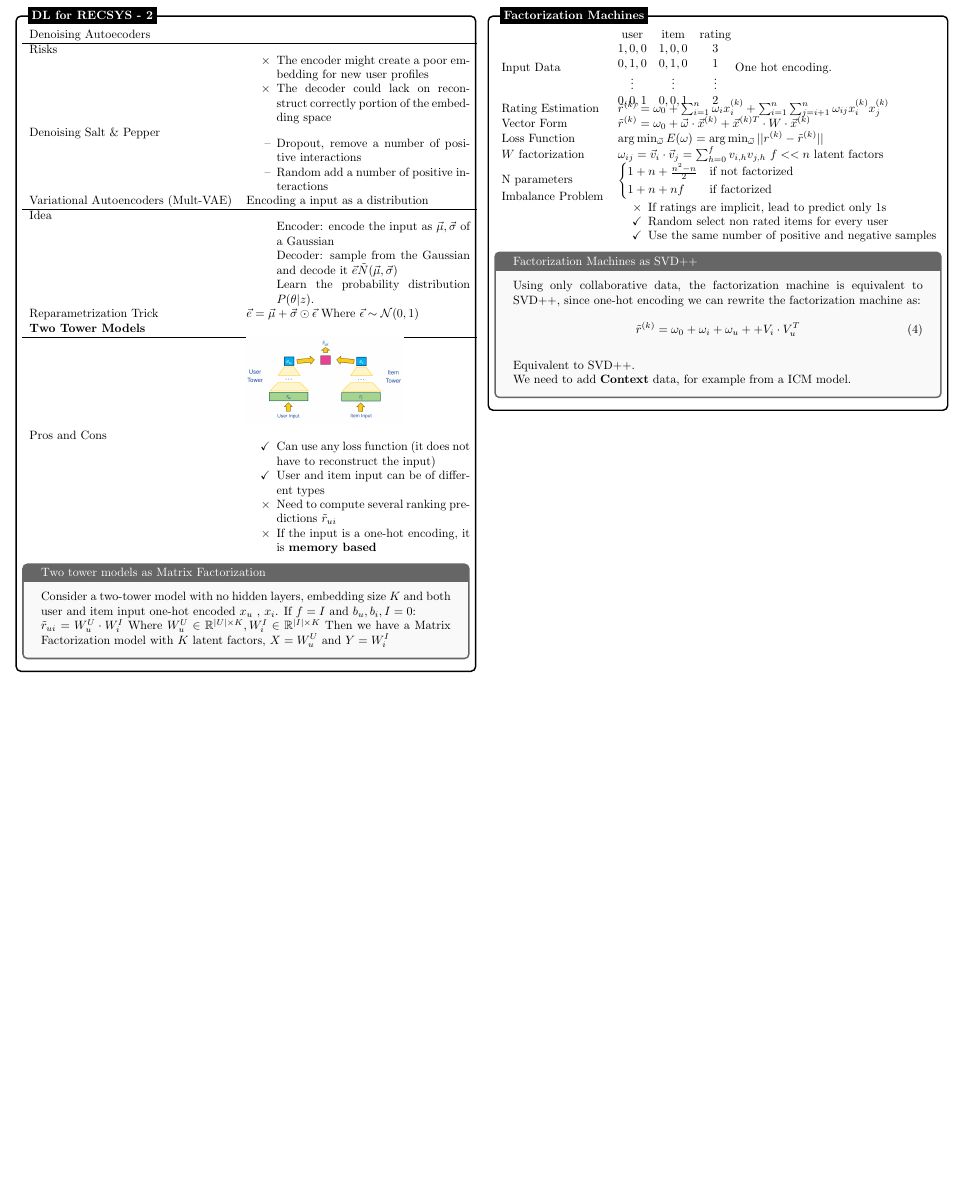
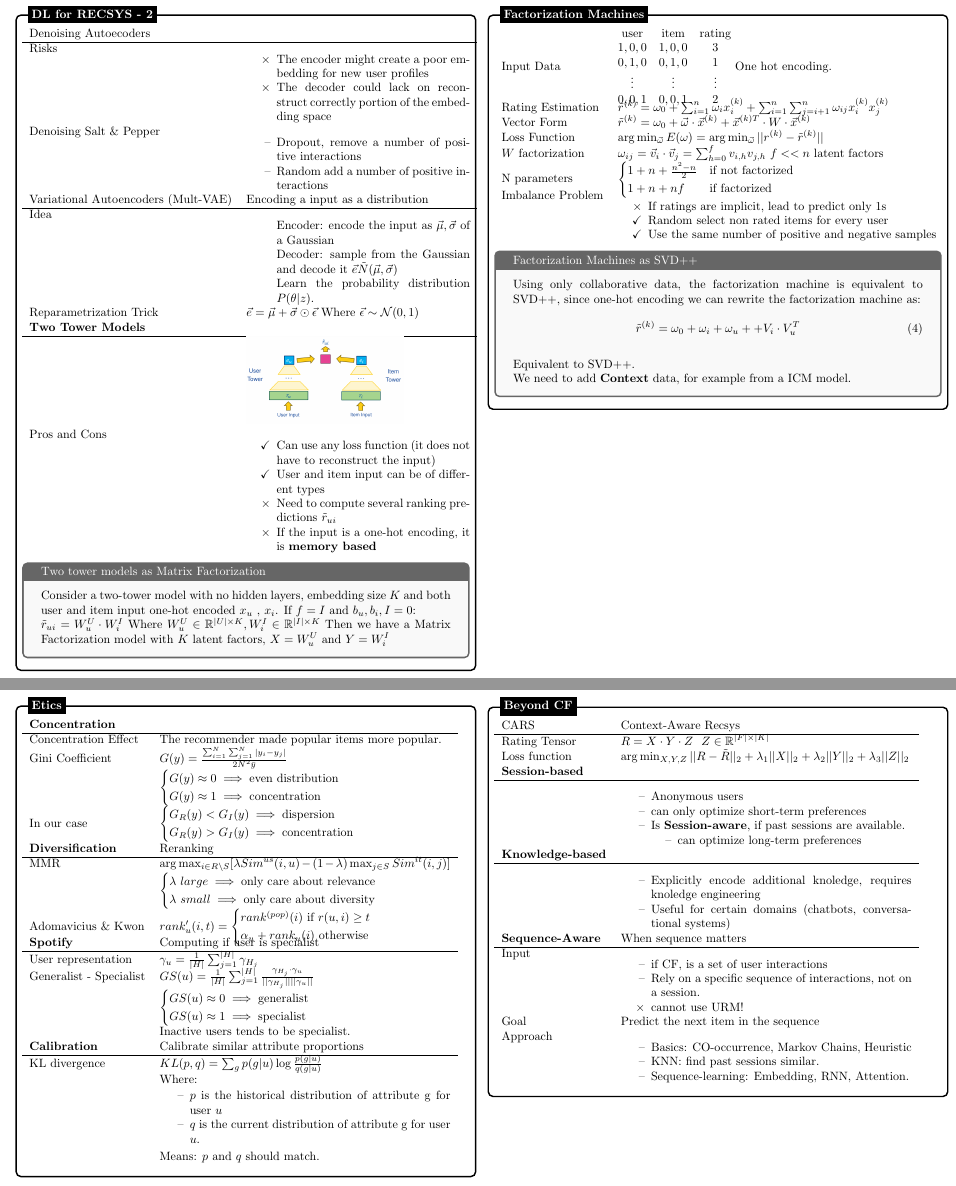
Before and after one commit to filomba01/filomba01, a LaTeX document (RECSYS/main.tex, which reads RECSYS/sections/12_Etics.tex, RECSYS/sections/13_BeyondCF.tex): part of page 5 of 5 before the commit and two parts of pages 5 and 6 of 6 after it, the two joined at a grey line, cut so that both start at the same text, the shorter picture padded with empty space. Compiled offline with pdfLaTeX.

Commit message:
Added Etics and BeyondCF

```diff
--- a/RECSYS/main.tex
+++ b/RECSYS/main.tex
@@ -68,5 +68,10 @@
 \input{sections/10_GraphCNN}
 %% ---- 11. Factorization Machines ----
 \input{sections/11_FactorizationMachines}
+%% ---- 12. Etics ----
+\input{sections/12_Etics}
+%% ---- 13. Beyond CF ----
+\input{sections/13_BeyondCF}
+
 \end{multicols*}
 \end{document}
--- /dev/null
+++ b/RECSYS/sections/12_Etics.tex
@@ -0,0 +1,129 @@
+\begin{tikzpicture}
+    \node [mybox] (box){
+        \begin{minipage}{0.48\textwidth}
+            \begin{tabular}{lp{0.65\textwidth}}
+                \textbf{Concentration} & \\
+
+                \hline
+                Concentration Effect & The recommender made popular items more popular.
+
+                \\
+                Gini Coefficient &
+
+                $
+                    G(y) = \frac{
+                        \sum_{i=1}^{N} \sum_{j=1}^{N} |y_i - y_j|
+                    }{
+                        2 N^2 \bar{y}
+                    }
+                $
+
+                $
+                \begin{cases}
+                    G(y) \approx 0 \implies \text{even distribution} \\
+                    G(y) \approx 1 \implies \text{concentration}
+                \end{cases}
+                $
+                \\
+
+                In our case &
+                $
+                    \begin{cases}
+                    G_R(y) < G_I(y) \implies \text{dispersion} \\
+                    G_R(y) > G_I(y) \implies \text{concentration}
+                    \end{cases}
+                $
+                \\
+
+                \textbf{Diversification} & Reranking
+                \\
+                \hline
+
+                MMR &
+                $
+                    \arg \max_{i \in R \setminus S} [
+                        \lambda Sim^{us}(i,u)
+                        - (1 - \lambda) \max_{j \in S} Sim^{it}(i,j)
+                    ]
+                $
+
+                $
+                    \begin{cases}
+                        \lambda \ large \implies \text{only care about relevance} \\
+                        \lambda \ small \implies \text{only care about diversity}
+                    \end{cases}
+                $
+                \\
+
+                Adomavicius \& Kwon &
+
+                $
+                    rank_u'(i,t) = \begin{cases}
+                        rank^{(pop)}(i) \ \text{if } r(u,i) \geq t \\
+                        \alpha_u + rank_u(i) \ \text{otherwise}
+                    \end{cases}
+                $
+
+                \\
+                \textbf{Spotify} & Computing if user is specialist
+                \\
+                \hline
+
+
+                User representation &
+                $
+                    \gamma_u = \frac{1}{|H|}
+                    \sum_{j=1}^{|H|} \gamma_{H_j}
+                $
+
+                \\
+
+                Generalist - Specialist &
+                $
+                    GS(u) = \frac{1}{|H|}
+                    \sum_{j=1}^{|H|}
+                        \frac{\gamma_{H_j} \cdot \gamma_u}
+                        {||\gamma_{H_j}|| || \gamma_u ||}
+                $
+
+                $
+                    \begin{cases}
+                        GS(u) \approx 0 \implies \text{generalist} \\
+                        GS(u) \approx 1 \implies \text{specialist}
+                    \end{cases}
+                $
+
+                Inactive users tends to be specialist.
+
+                \\
+
+                \textbf{Calibration} & Calibrate similar attribute proportions
+                \\
+                \hline
+
+                KL divergence &
+                $
+                    KL(p,q) = \sum_g
+                                p(g | u) \log \frac{p(g | u)}{q(g | u)}
+                $
+
+                Where:
+
+                \begin{itemize}[label={--}, topsep=0cm, parsep=0cm, itemsep=0cm]
+                    \item $p$ is the historical distribution of attribute g for user $u$
+                    \item $q$ is the current distribution of attribute g for user $u$.
+                \end{itemize}
+
+                Means: $p$ and $q$ should match.
+
+                \\
+
+
+
+
+            \end{tabular}
+        \end{minipage}
+    };
+
+\node[fancytitle, right=10pt] at (box.north west) {Etics};
+\end{tikzpicture}
--- /dev/null
+++ b/RECSYS/sections/13_BeyondCF.tex
@@ -0,0 +1,70 @@
+\begin{tikzpicture}
+    \node [mybox] (box){
+        \begin{minipage}{0.48\textwidth}
+            \begin{tabular}{lp{0.65\textwidth}}
+                CARS & Context-Aware Recsys \\
+                \hline
+
+                Rating Tensor &
+                $
+                    \tilde{R} = X \cdot Y \cdot Z \ \ Z \in \mathbb{R}^{|F| \times |K|}
+                $
+                \\
+
+                Loss function &
+                $
+                    \arg \min_{X,Y,Z}
+                        || R - \tilde{R} ||_2 +
+                        \lambda_1 || X ||_2 +
+                        \lambda_2 || Y ||_2 +
+                        \lambda_3 || Z ||_2
+                $
+                \\
+
+                \textbf{Session-based} & \\
+                \hline
+                &
+                \begin{itemize}[label={--}, topsep=0cm, parsep=0cm, itemsep=0cm]
+                    \item Anonymous users
+                    \item can only optimize short-term preferences
+                    \item Is \textbf{Session-aware}, if past sessions are available.
+                        \begin{itemize}[label={--}, topsep=0cm, parsep=0cm, itemsep=0cm]
+                            \item can optimize long-term preferences
+                        \end{itemize}
+                \end{itemize}
+                \\
+
+                \textbf{Knowledge-based} & \\
+                \hline
+                &
+                \begin{itemize}[label={--}, topsep=0cm, parsep=0cm, itemsep=0cm]
+                    \item Explicitly encode additional knoledge, requires knoledge engineering
+                    \item Useful for certain domains (chatbots, conversational systems)
+                \end{itemize}
+                \\
+
+                \textbf{Sequence-Aware} & When sequence matters \\
+                \hline
+                Input &
+                \begin{itemize}[label={--}, topsep=0cm, parsep=0cm, itemsep=0cm]
+                    \item if CF, is a set of user interactions
+                    \item Rely on a specific sequence of interactions, not on a session.
+                    \item[$\times$] cannot use URM!
+                \end{itemize}
+                \\
+                Goal & Predict the next item in the sequence
+                \\
+                Approach &
+                \begin{itemize}[label={--}, topsep=0cm, parsep=0cm, itemsep=0cm]
+                    \item Basics: CO-occurrence, Markov Chains, Heuristic
+                    \item KNN: find past sessions similar.
+                    \item Sequence-learning: Embedding, RNN, Attention.
+                \end{itemize}
+                \\
+
+            \end{tabular}
+        \end{minipage}
+    };
+
+    \node[fancytitle, right=10pt] at (box.north west) {Beyond CF};
+\end{tikzpicture}
```
Also changed, not shown: RECSYS/main.pdf.
